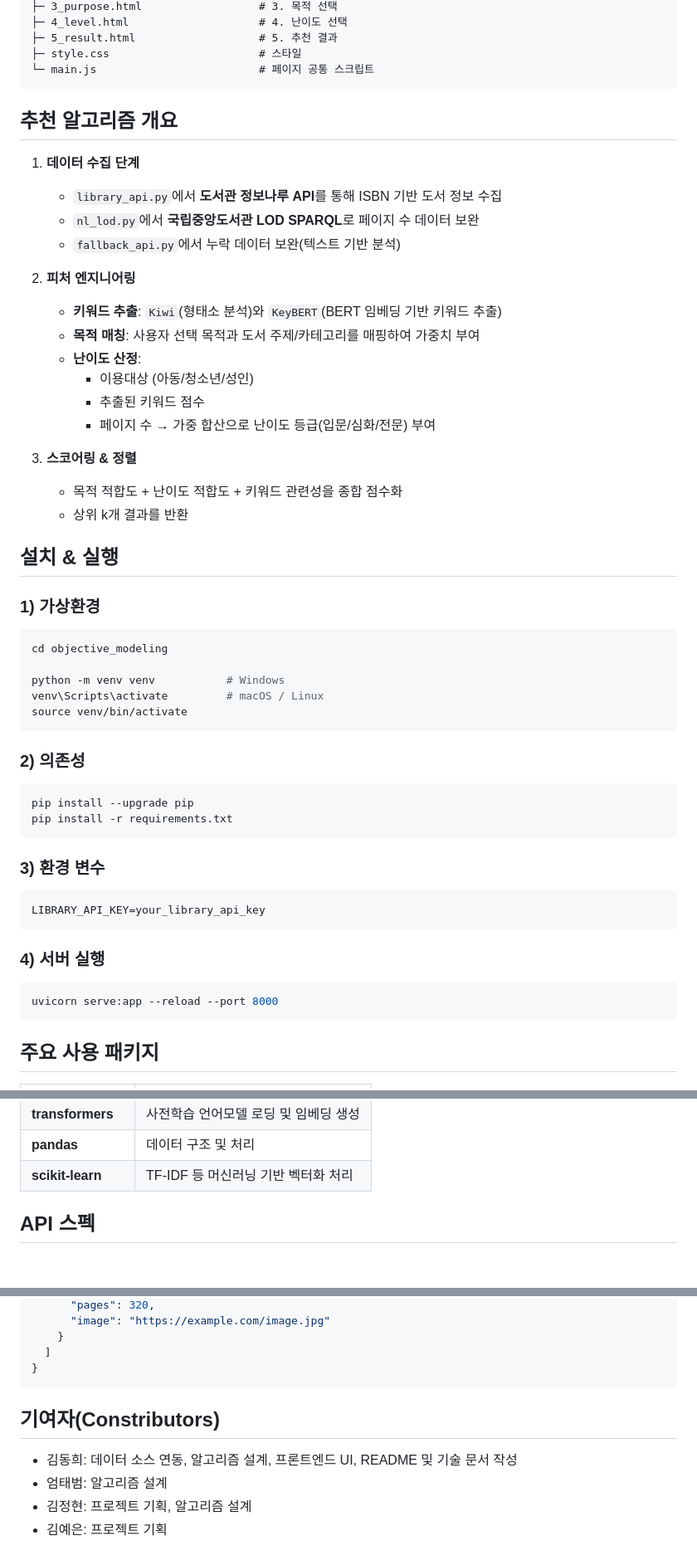
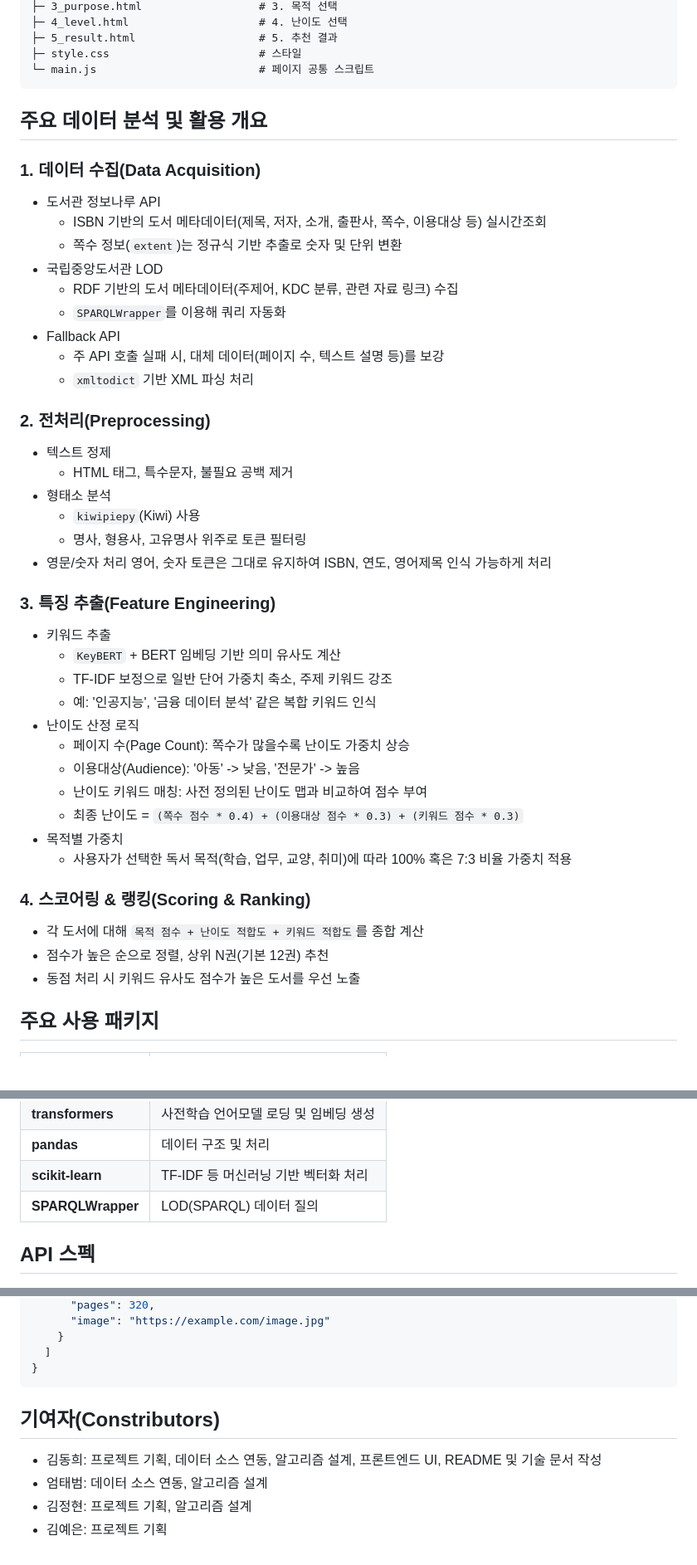
Before and after one commit to library-competition/objective_modeling, a Markdown page: README.md, 3 parts joined by grey strips. Shown at 83% size. Rendered like a GitHub page; blank space fills up the shorter version.

Commit message:
깃허브 수정 3

````diff
--- a/README.md
+++ b/README.md
@@ -52,53 +89,50 @@ objective_modeling/
 ```
 
 
-## 추천 알고리즘 개요
-
-1. **데이터 수집 단계**
-   - `library_api.py`에서 **도서관 정보나루 API**를 통해 ISBN 기반 도서 정보 수집
-   - `nl_lod.py`에서 **국립중앙도서관 LOD SPARQL**로 페이지 수 데이터 보완
-   - `fallback_api.py`에서 누락 데이터 보완(텍스트 기반 분석)
-
-2. **피처 엔지니어링**
-   - **키워드 추출**: `Kiwi`(형태소 분석)와 `KeyBERT`(BERT 임베딩 기반 키워드 추출)
-   - **목적 매칭**: 사용자 선택 목적과 도서 주제/카테고리를 매핑하여 가중치 부여
-   - **난이도 산정**:
-     - 이용대상 (아동/청소년/성인)
-     - 추출된 키워드 점수
-     - 페이지 수
-     → 가중 합산으로 난이도 등급(입문/심화/전문) 부여
-
-3. **스코어링 & 정렬**
-   - 목적 적합도 + 난이도 적합도 + 키워드 관련성을 종합 점수화
-   - 상위 k개 결과를 반환
 
 
-## 설치 & 실행
+## 주요 데이터 분석 및 활용 개요
 
-### 1) 가상환경
-```bash
-cd objective_modeling
+### 1. **데이터 수집(Data Acquisition)**
+- 도서관 정보나루 API
+  - ISBN 기반의 도서 메타데이터(제목, 저자, 소개, 출판사, 쪽수, 이용대상 등) 실시간조회
+  - 쪽수 정보(`extent`)는 정규식 기반 추출로 숫자 및 단위 변환
+- 국립중앙도서관 LOD
+  - RDF 기반의 도서 메타데이터(주제어, KDC 분류, 관련 자료 링크) 수집
+  - `SPARQLWrapper`를 이용해 쿼리 자동화
+- Fallback API
+  - 주 API 호출 실패 시, 대체 데이터(페이지 수, 텍스트 설명 등)를 보강
+  - `xmltodict` 기반 XML 파싱 처리
 
-python -m venv venv           # Windows
-venv\Scripts\activate         # macOS / Linux
-source venv/bin/activate
-```
+### 2. **전처리(Preprocessing)**
+- 텍스트 정제
+  - HTML 태그, 특수문자, 불필요 공백 제거
+- 형태소 분석
+  - `kiwipiepy`(Kiwi) 사용
+  - 명사, 형용사, 고유명사 위주로 토큰 필터링
+- 영문/숫자 처리
+  영어, 숫자 토큰은 그대로 유지하여 ISBN, 연도, 영어제목 인식 가능하게 처리
 
-### 2) 의존성
-```bash
-pip install --upgrade pip
-pip install -r requirements.txt
-```
+### 3. **특징 추출(Feature Engineering)**
+- 키워드 추출
+  - `KeyBERT` + BERT 임베딩 기반 의미 유사도 계산
+  - TF-IDF 보정으로 일반 단어 가중치 축소, 주제 키워드 강조
+  - 예: '인공지능', '금융 데이터 분석' 같은 복합 키워드 인식
+- 난이도 산정 로직
+  - 페이지 수(Page Count): 쪽수가 많을수록 난이도 가중치 상승
+  - 이용대상(Audience): '아동' -> 낮음, '전문가' -> 높음
+  - 난이도 키워드 매칭: 사전 정의된 난이도 맵과 비교하여 점수 부여
+  - 최종 난이도 = `(쪽수 점수 * 0.4) + (이용대상 점수 * 0.3) + (키워드 점수 * 0.3)`
+- 목적별 가중치
+  - 사용자가 선택한 독서 목적(학습, 업무, 교양, 취미)에 따라 100% 혹은 7:3 비율 가중치 적용
 
-### 3) 환경 변수
-```bash
-LIBRARY_API_KEY=your_library_api_key
-```
+### 4. **스코어링 & 랭킹(Scoring & Ranking)**
+- 각 도서에 대해 `목적 점수 + 난이도 적합도 + 키워드 적합도`를 종합 계산
+- 점수가 높은 순으로 정렬, 상위 N권(기본 12권) 추천
+- 동점 처리 시 키워드 유사도 점수가 높은 도서를 우선 노출
 
-### 4) 서버 실행
-```bash
-uvicorn serve:app --reload --port 8000
-```
+
+
 
 
 ## 주요 사용 패키지
@@ -115,6 +149,10 @@ uvicorn serve:app --reload --port 8000
 | **transformers** | 사전학습 언어모델 로딩 및 임베딩 생성 |
 | **pandas** | 데이터 구조 및 처리 |
 | **scikit-learn** | TF-IDF 등 머신러닝 기반 벡터화 처리 |
+| **SPARQLWrapper** | LOD(SPARQL) 데이터 질의 |
+
+
+
 
 
 ## API 스펙
@@ -142,8 +180,11 @@ uvicorn serve:app --reload --port 8000
 ```
 
 
+
+
+
 ## 기여자(Constributors)
-- 김동희: 데이터 소스 연동, 알고리즘 설계, 프론트엔드 UI, README 및 기술 문서 작성
-- 엄태범: 알고리즘 설계
+- 김동희: 프로젝트 기획, 데이터 소스 연동, 알고리즘 설계, 프론트엔드 UI, README 및 기술 문서 작성
+- 엄태범: 데이터 소스 연동, 알고리즘 설계
 - 김정현: 프로젝트 기획, 알고리즘 설계
 - 김예은: 프로젝트 기획
````
Also changed, not shown: other parts of README.md (+38 -1 lines).
